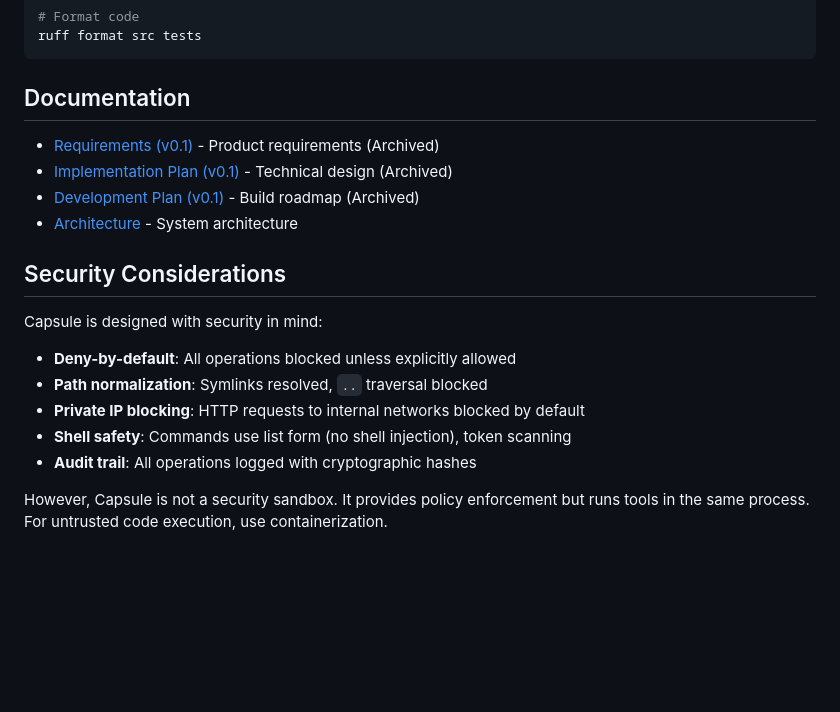
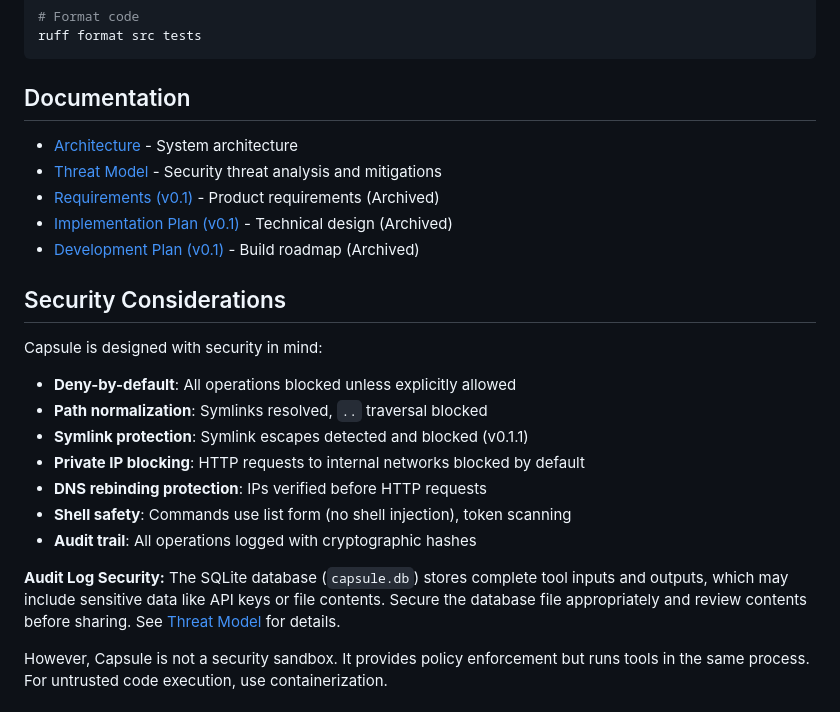
Before and after one commit to spudy-vibing/Capsule-Agent-Tool-Runner, a Markdown page: README.md, the part around the change. GitHub-like rendering; blank space fills up the shorter version.

```diff
--- a/README.md
+++ b/README.md
@@ -328,10 +328,11 @@ ruff format src tests
 
 ## Documentation
 
+- [Architecture](docs/architecture.md) - System architecture
+- [Threat Model](docs/threat_model.md) - Security threat analysis and mitigations
 - [Requirements (v0.1)](docs/archive/v0.1/requirements_v0.1.md) - Product requirements (Archived)
 - [Implementation Plan (v0.1)](docs/archive/v0.1/implementation_plan.md) - Technical design (Archived)
 - [Development Plan (v0.1)](docs/archive/v0.1/development_plan.md) - Build roadmap (Archived)
-- [Architecture](docs/architecture.md) - System architecture
 
 ## Security Considerations
 
@@ -339,9 +340,13 @@ Capsule is designed with security in mind:
 
 - **Deny-by-default**: All operations blocked unless explicitly allowed
 - **Path normalization**: Symlinks resolved, `..` traversal blocked
+- **Symlink protection**: Symlink escapes detected and blocked (v0.1.1)
 - **Private IP blocking**: HTTP requests to internal networks blocked by default
+- **DNS rebinding protection**: IPs verified before HTTP requests
 - **Shell safety**: Commands use list form (no shell injection), token scanning
 - **Audit trail**: All operations logged with cryptographic hashes
+
+**Audit Log Security:** The SQLite database (`capsule.db`) stores complete tool inputs and outputs, which may include sensitive data like API keys or file contents. Secure the database file appropriately and review contents before sharing. See [Threat Model](docs/threat_model.md) for details.
 
 However, Capsule is not a security sandbox. It provides policy enforcement but runs tools in the same process. For untrusted code execution, use containerization.
 
```
Also changed, not shown: docs/threat_model.md (added, +324 -0 lines).
